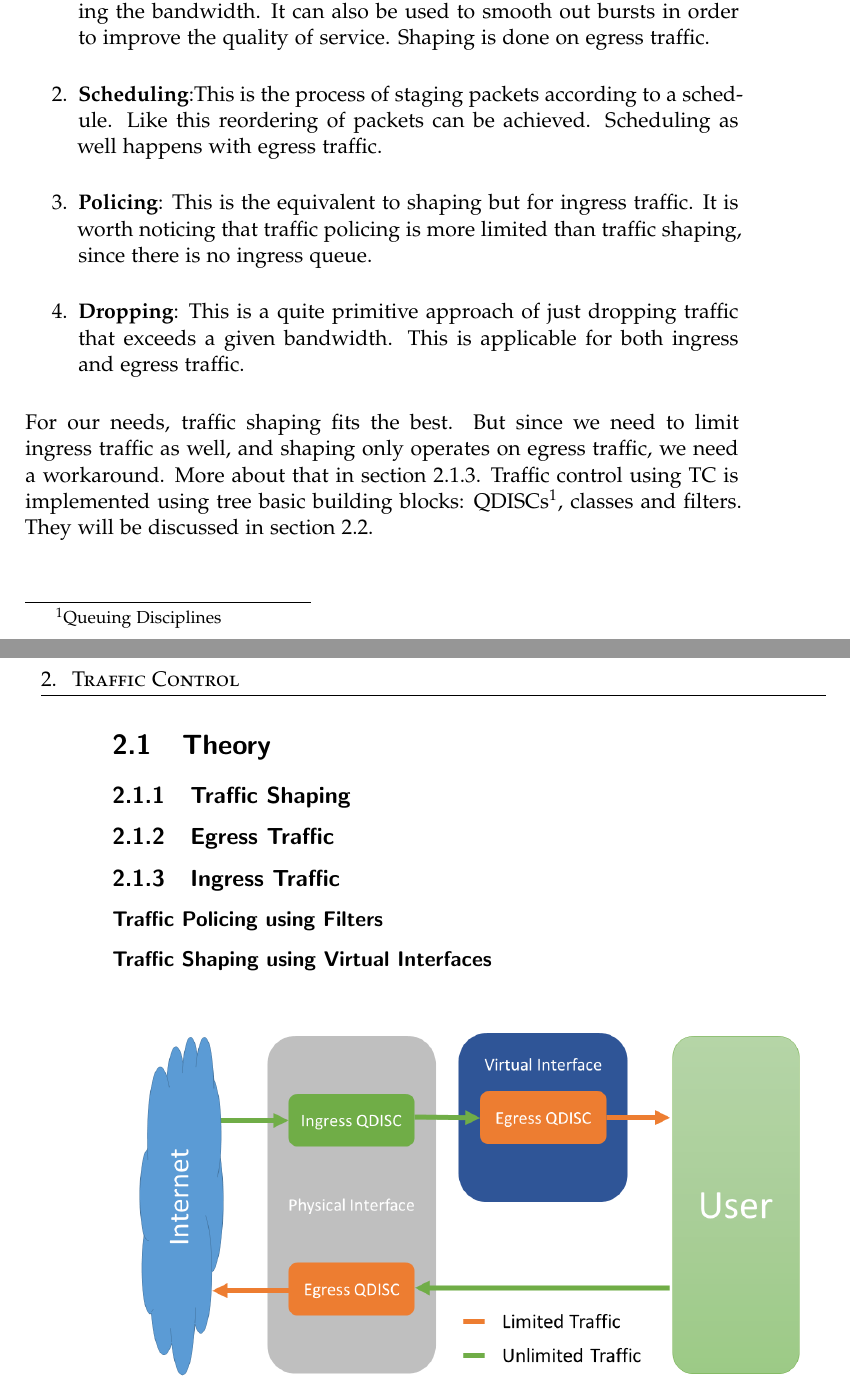
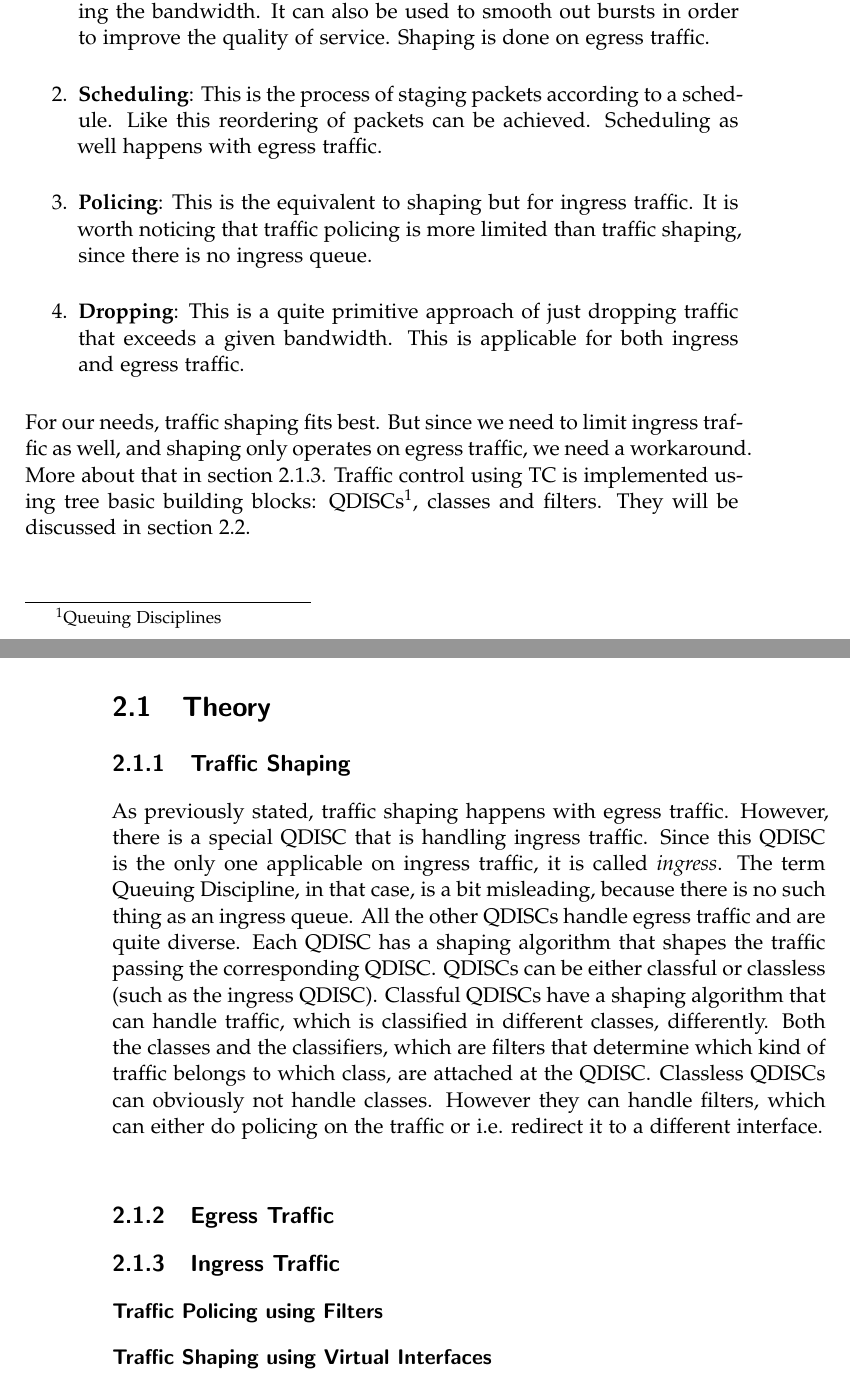
Before and after one commit to ManuelMeinen/Bandwidth_Limit_Enforcement_for_SCIONLab, a LaTeX thesis (thesis.tex, which reads text/chapters/chapter2_Traffic_Control.tex): two parts of pages 13 and 14 of 26 before the commit and two parts of pages 13 and 14 of 28 after it, joined at a grey line, cut so that both start at the same text. Compiled offline with pdfLaTeX.

Commit message:
Traffic Shaping done

```diff
--- a/text/chapters/chapter2_Traffic_Control.tex
+++ b/text/chapters/chapter2_Traffic_Control.tex
@@ -4,17 +4,18 @@ Traffic control in Linux is realized using a tool named \acs{TC}. It consists of
 \begin{enumerate}
 \item \textbf{Shaping}: This is the technique we will be using in order to enforce an upper bandwidth limit. But in general, it is the process of manipulating the bandwidth. It can also be used to smooth out bursts in order to improve the quality of service. Shaping is done on egress traffic.
 
-\item \textbf{Scheduling}:This is the process of staging packets according to a schedule. Like this reordering of packets can be achieved. Scheduling as well happens with egress traffic.
+\item \textbf{Scheduling}: This is the process of staging packets according to a schedule. Like this reordering of packets can be achieved. Scheduling as well happens with egress traffic.
 
 \item \textbf{Policing}: This is the equivalent to shaping but for ingress traffic. It is worth noticing that traffic policing is more limited than traffic shaping, since there is no ingress queue.
 
 \item \textbf{Dropping}: This is a quite primitive approach of just dropping traffic that exceeds a given bandwidth. This is applicable for both ingress and egress traffic.
 \end{enumerate}
 
-For our needs, traffic shaping fits the best. But since we need to limit ingress traffic as well, and shaping only operates on egress traffic, we need a workaround. More about that in section  \ref{Ingress Traffic}. Traffic control using \acs{TC} is implemented using tree basic building blocks: \acp{QDISC}, classes and filters. They will be discussed in section \ref{TC}.
+For our needs, traffic shaping fits best. But since we need to limit ingress traffic as well, and shaping only operates on egress traffic, we need a workaround. More about that in section  \ref{Ingress Traffic}. Traffic control using \acs{TC} is implemented using tree basic building blocks: \acp{QDISC}, classes and filters. They will be discussed in section \ref{TC}.
 
 \section{Theory}
 \subsection{Traffic Shaping}
+As previously stated, traffic shaping happens with egress traffic. However, there is a special \acs{QDISC} that is handling ingress traffic. Since this \acs{QDISC} is the only one applicable on ingress traffic, it is called \textit{ingress}. The term \acl{QDISC}, in that case, is a bit misleading, because there is no such thing as an ingress queue. All the other \acsp{QDISC} handle egress traffic and are quite diverse. Each \acs{QDISC} has a shaping algorithm that shapes the traffic passing the corresponding \acs{QDISC}. \acsp{QDISC} can be either classful or classless (such as the ingress \acs{QDISC}). Classful \acsp{QDISC} have a shaping algorithm that can handle traffic, which is classified in different classes, differently. Both the classes and the classifiers, which are filters that determine which kind of traffic belongs to which class, are attached at the \acs{QDISC}. Classless \acsp{QDISC} can obviously not handle classes. However they can handle filters, which can either do policing on the traffic or i.e. redirect it to a different interface.
 \subsection{Egress Traffic}
 \subsection{Ingress Traffic} \label{Ingress Traffic}
 \subsubsection{Traffic Policing using Filters}
```
Also changed, not shown: thesis.pdf.
